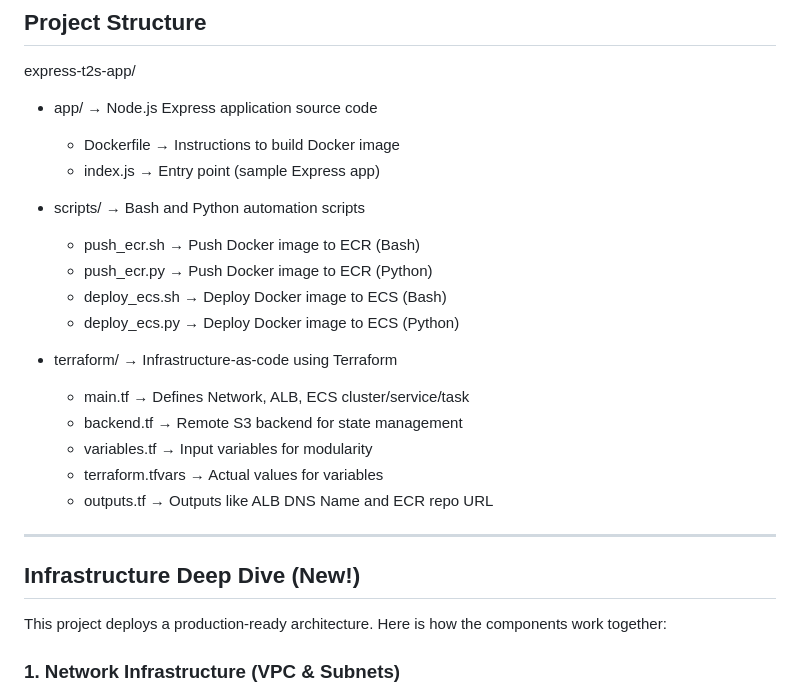
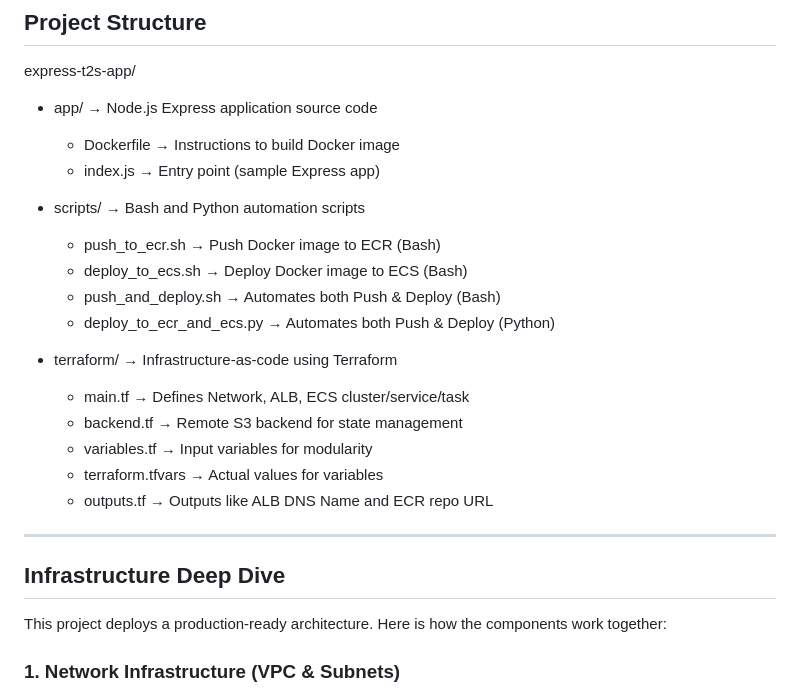
Before and after one commit to Here2ServeU/express-t2s-collection, a Markdown page: express-t2s-app-v3/README.md, the part around one of its changes. Drawn GitHub-style.

```diff
--- a/express-t2s-app-v3/README.md
+++ b/express-t2s-app-v3/README.md
@@ -21,10 +21,10 @@ express-t2s-app/
   - index.js                     → Entry point (sample Express app)
 
 - scripts/                       → Bash and Python automation scripts
-  - push_ecr.sh                  → Push Docker image to ECR (Bash)
-  - push_ecr.py                  → Push Docker image to ECR (Python)
-  - deploy_ecs.sh                → Deploy Docker image to ECS (Bash)
-  - deploy_ecs.py                → Deploy Docker image to ECS (Python)
+  - push_to_ecr.sh               → Push Docker image to ECR (Bash)
+  - deploy_to_ecs.sh             → Deploy Docker image to ECS (Bash)
+  - push_and_deploy.sh           → Automates both Push & Deploy (Bash)
+  - deploy_to_ecr_and_ecs.py     → Automates both Push & Deploy (Python)
 
 - terraform/                     → Infrastructure-as-code using Terraform
   - main.tf                      → Defines Network, ALB, ECS cluster/service/task
@@ -35,7 +35,7 @@ express-t2s-app/
 
 ---
 
-## Infrastructure Deep Dive (New!)
+## Infrastructure Deep Dive
 
 This project deploys a production-ready architecture. Here is how the components work together:
 
```
Also changed, not shown: other parts of express-t2s-app-v3/README.md (+38 -115 lines).
